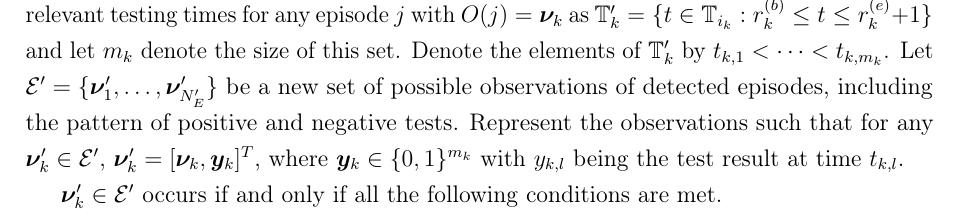
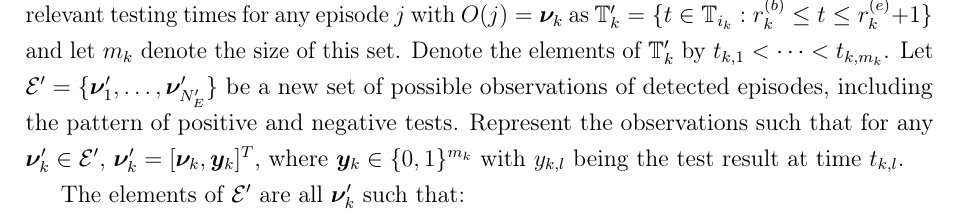
Before and after one commit to joshuablake/thesis, a LaTeX thesis (cis-imperfect-testing.tex): part of page 5 of 16, cut so that both start at the same text. Compiled offline with pdfLaTeX.

Commit message:
Rob p110 comment

```diff
--- a/cis-imperfect-testing.tex
+++ b/cis-imperfect-testing.tex
@@ -152,7 +152,7 @@ Denote the elements of $\sched'_k$ by $t_{k,1} < \dots < t_{k,m_k}$.
 Let $\set{E}' = \{ \vec{\nu}_1', \dots, \vec{\nu}_{N_E'}' \}$ be a new set of possible observations of detected episodes, including the pattern of positive and negative tests.
 Represent the observations such that for any $\vec{\nu}_k' \in \set{E}'$, $\vec{\nu}_k' = [\vec{\nu}_{k}, \vec{y}_k]^T$, where $\vec{y}_k \in \{ 0, 1 \}^{m_k}$ with $y_{k,l}$ being the test result at time $t_{k,l}$.
 
-$\vec{\nu}'_k \in \set{E}'$ occurs if and only if all the following conditions are met.
+The elements of $\set{E}'$ are all $\vec{\nu}_k'$ such that:
 \begin{enumerate}
   \item $\vec{\nu}_k \in \set{E}$.
   \item The elements of $\vec{y}_k$ corresponding to the tests at times $r_k^{(b)}$ and $l_k^{(e)}$ are positive, \ie $y_{k,1} = y_{k,m_k-1} = 1$.
```
